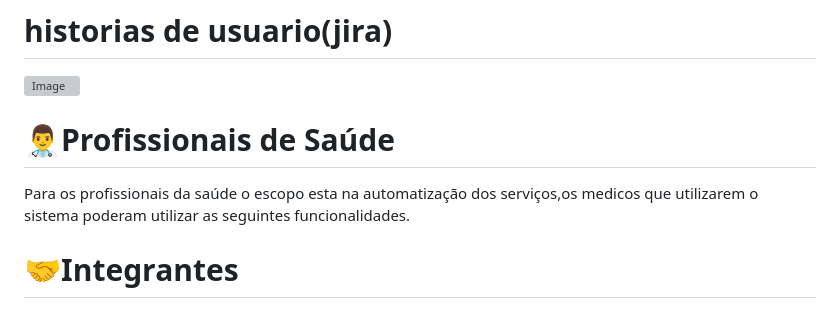
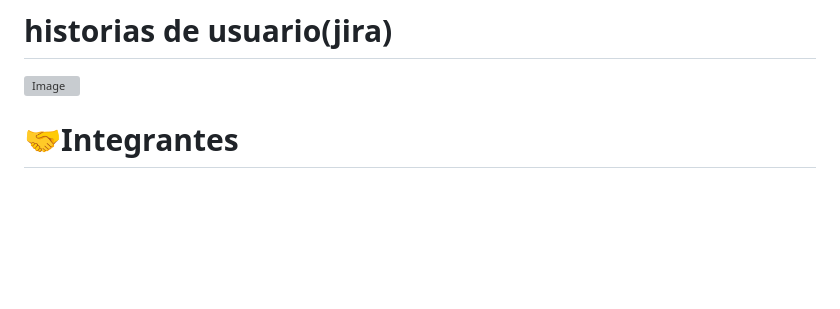
Before and after one commit to matheusarsenal/MED-ORG, a Markdown page: README.md, the part around the change. Drawn GitHub-style; blank space fills up the shorter version; grey boxes are pictures that could not be loaded.

```diff
--- a/README.md
+++ b/README.md
@@ -82,9 +82,6 @@ O escopo do produto tem o intuito de automatizar diferentes objetivos para a pop
 
 
 
-# 👨‍⚕️Profissionais de Saúde
-Para os profissionais da saúde o escopo esta na automatização dos serviços,os medicos que utilizarem o sistema poderam utilizar as seguintes funcionalidades.
-
 
 # 🤝Integrantes
 
```
